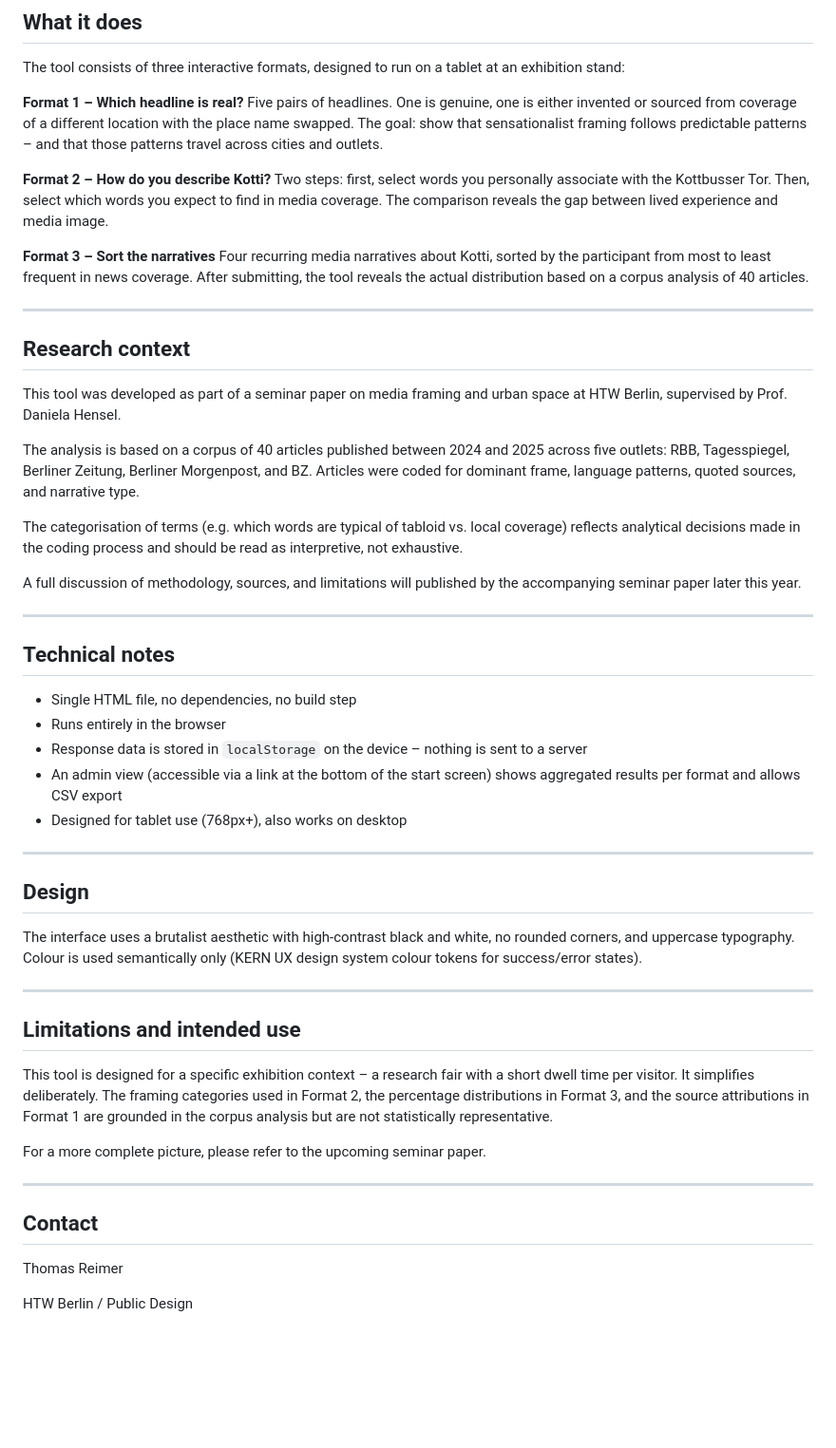
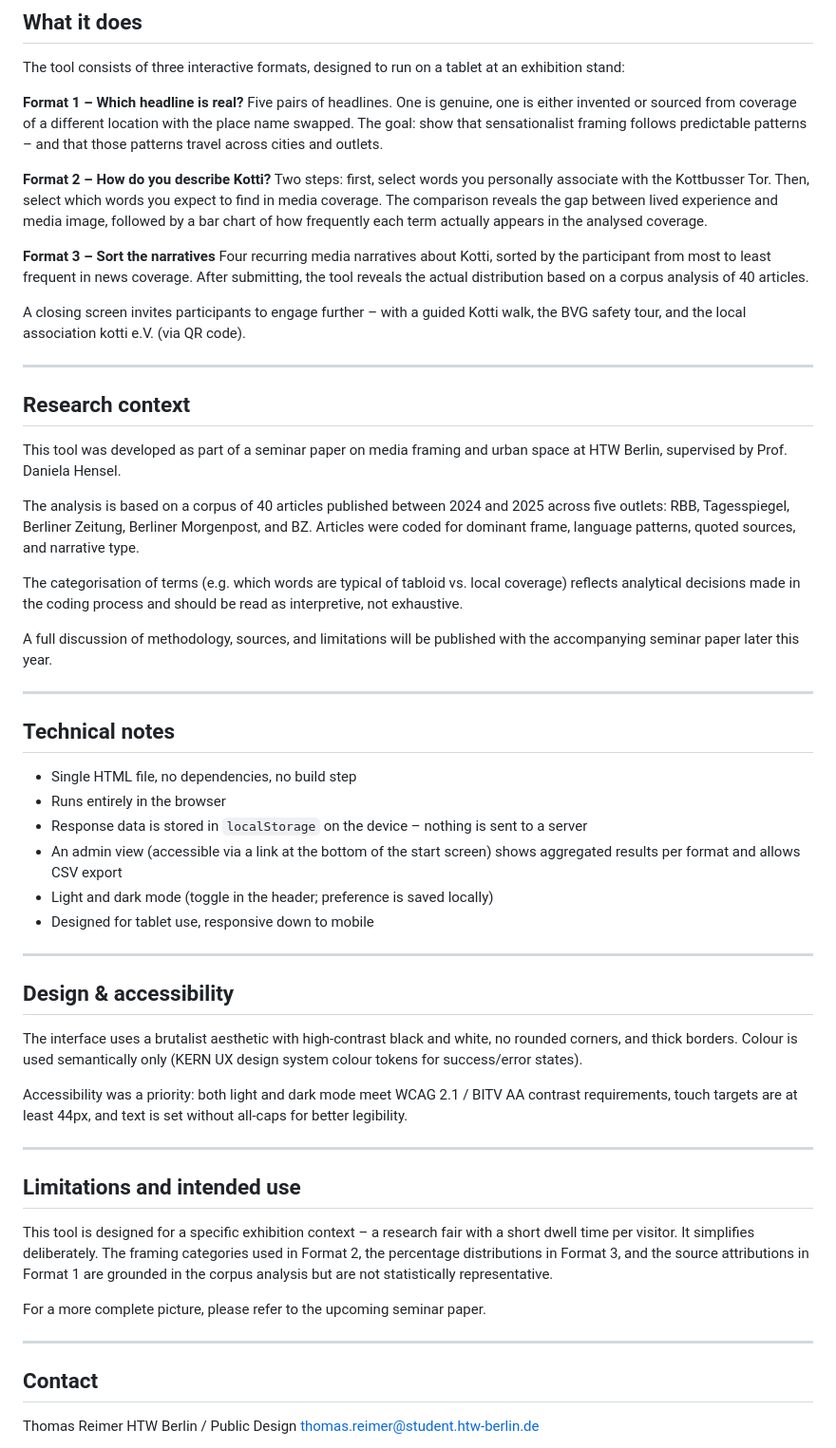
Before and after one commit to Sonnenmaschine/Kottiquiz, a Markdown page: README.md, the part around the change. Shown at 95% size. Drawn GitHub-style; blank space fills up the shorter version.

```diff
--- a/README.md
+++ b/README.md
@@ -14,10 +14,12 @@ The tool consists of three interactive formats, designed to run on a tablet at a
 Five pairs of headlines. One is genuine, one is either invented or sourced from coverage of a different location with the place name swapped. The goal: show that sensationalist framing follows predictable patterns – and that those patterns travel across cities and outlets.
 
 **Format 2 – How do you describe Kotti?**
-Two steps: first, select words you personally associate with the Kottbusser Tor. Then, select which words you expect to find in media coverage. The comparison reveals the gap between lived experience and media image.
+Two steps: first, select words you personally associate with the Kottbusser Tor. Then, select which words you expect to find in media coverage. The comparison reveals the gap between lived experience and media image, followed by a bar chart of how frequently each term actually appears in the analysed coverage.
 
 **Format 3 – Sort the narratives**
 Four recurring media narratives about Kotti, sorted by the participant from most to least frequent in news coverage. After submitting, the tool reveals the actual distribution based on a corpus analysis of 40 articles.
+
+A closing screen invites participants to engage further – with a guided Kotti walk, the BVG safety tour, and the local association kotti e.V. (via QR code).
 
 ---
 
@@ -29,7 +31,7 @@ The analysis is based on a corpus of 40 articles published between 2024 and 2025
 
 The categorisation of terms (e.g. which words are typical of tabloid vs. local coverage) reflects analytical decisions made in the coding process and should be read as interpretive, not exhaustive.
 
-A full discussion of methodology, sources, and limitations will published by the accompanying seminar paper later this year.
+A full discussion of methodology, sources, and limitations will be published with the accompanying seminar paper later this year.
 
 ---
 
@@ -39,13 +41,16 @@ A full discussion of methodology, sources, and limitations will published by the
 - Runs entirely in the browser
 - Response data is stored in `localStorage` on the device – nothing is sent to a server
 - An admin view (accessible via a link at the bottom of the start screen) shows aggregated results per format and allows CSV export
-- Designed for tablet use (768px+), also works on desktop
+- Light and dark mode (toggle in the header; preference is saved locally)
+- Designed for tablet use, responsive down to mobile
 
 ---
 
-## Design
+## Design & accessibility
 
-The interface uses a brutalist aesthetic with high-contrast black and white, no rounded corners, and uppercase typography. Colour is used semantically only (KERN UX design system colour tokens for success/error states).
+The interface uses a brutalist aesthetic with high-contrast black and white, no rounded corners, and thick borders. Colour is used semantically only (KERN UX design system colour tokens for success/error states).
+
+Accessibility was a priority: both light and dark mode meet WCAG 2.1 / BITV AA contrast requirements, touch targets are at least 44px, and text is set without all-caps for better legibility.
 
 ---
 
@@ -60,7 +65,5 @@ For a more complete picture, please refer to the upcoming seminar paper.
 ## Contact
 
 Thomas Reimer
-
 HTW Berlin / Public Design
-
 thomas.reimer@student.htw-berlin.de
```
